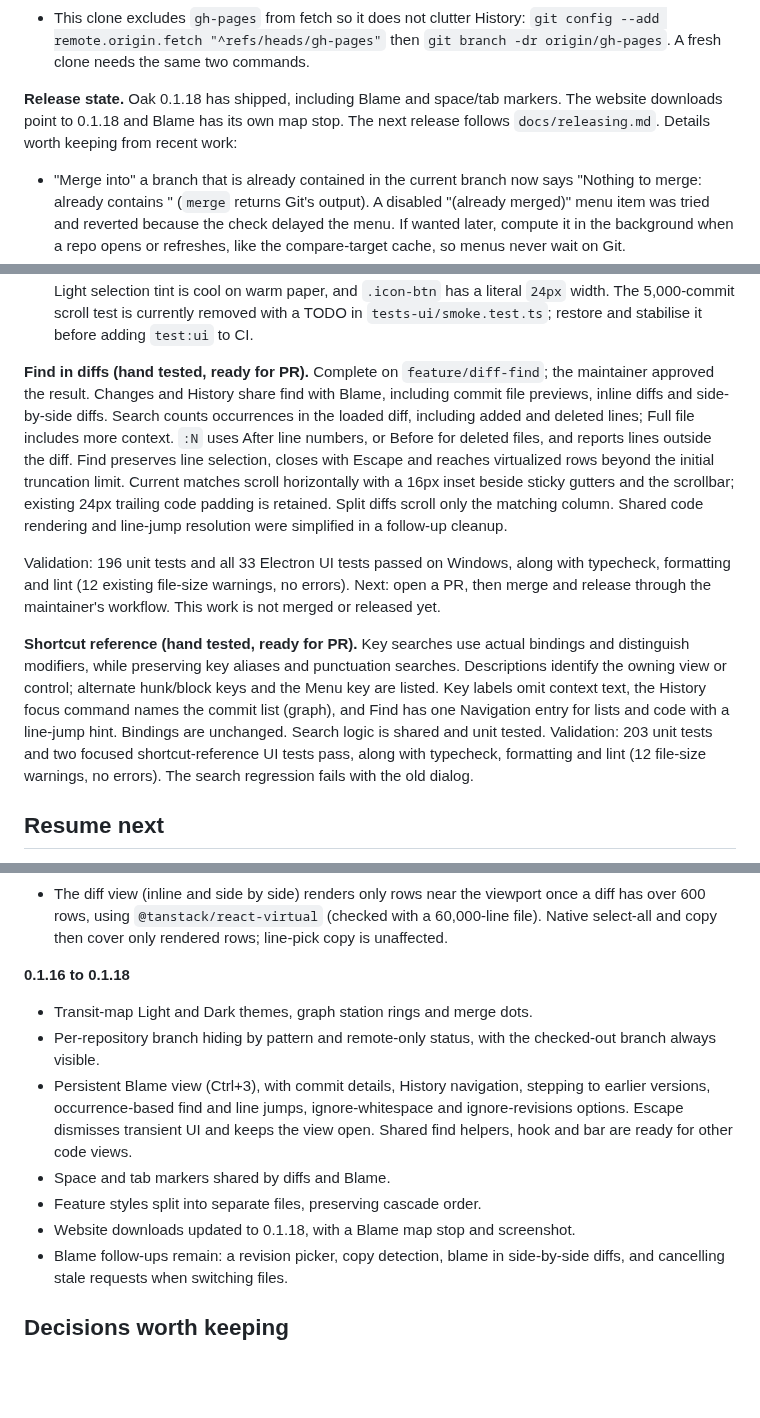
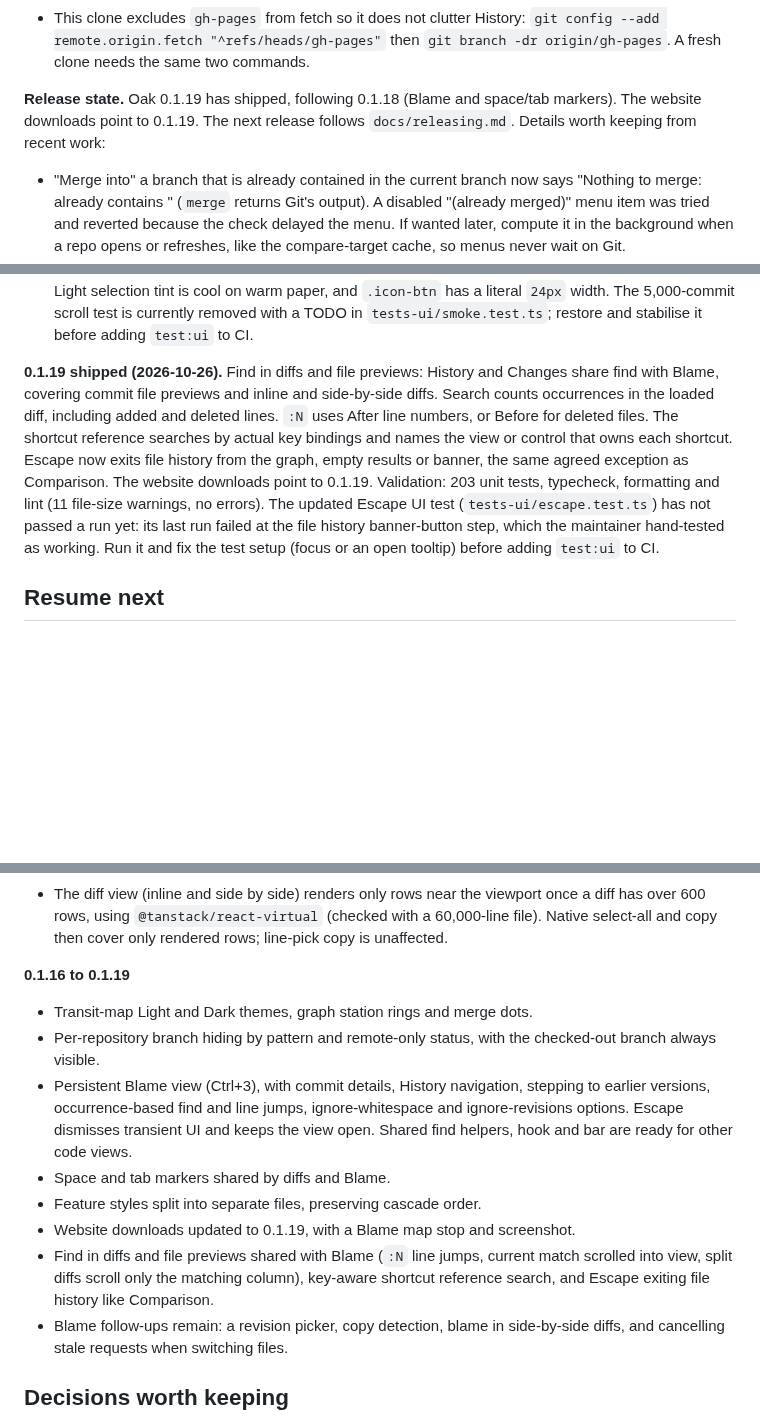
Before and after one commit to benfo/oak, a Markdown page: ROADMAP.md, 3 parts joined by grey strips. Rendered like a GitHub page; blank space fills up the shorter version.

```diff
--- a/ROADMAP.md
+++ b/ROADMAP.md
@@ -18,7 +18,7 @@ Lessons for any future history rewrite or tag move:
 - Remove branch protection before a force push and restore it afterwards. GitHub may keep old SHAs reachable until Support garbage-collects them.
 - This clone excludes `gh-pages` from fetch so it does not clutter History: `git config --add remote.origin.fetch "^refs/heads/gh-pages"` then `git branch -dr origin/gh-pages`. A fresh clone needs the same two commands.
 
-**Release state.** Oak 0.1.18 has shipped, including Blame and space/tab markers. The website downloads point to 0.1.18 and Blame has its own map stop. The next release follows `docs/releasing.md`. Details worth keeping from recent work:
+**Release state.** Oak 0.1.19 has shipped, following 0.1.18 (Blame and space/tab markers). The website downloads point to 0.1.19. The next release follows `docs/releasing.md`. Details worth keeping from recent work:
 
 - "Merge into" a branch that is already contained in the current branch now says "Nothing to merge: <branch> already contains <ref>" (`merge` returns Git's output). A disabled "(already merged)" menu item was tried and reverted because the check delayed the menu. If wanted later, compute it in the background when a repo opens or refreshes, like the compare-target cache, so menus never wait on Git.
 - V switches the changed-files List/Tree view from the diff as well as the file lists (`switchView` has the `diff` role in `lib/keymap.ts`). It does nothing in the graph, sidebar or toolbar, in the expanded Code layout or in History's All files mode.
@@ -27,11 +27,7 @@ Lessons for any future history rewrite or tag move:
 - Website: map stops show a hint, a chevron and a "Back to the map" link, scroll their panel into view on click, and mobile visitors see a note that Oak is a desktop app.
 - Transit-map visual redesign of the Light and Dark base themes (tokens only; layout, behaviour and keyboard model unchanged): warm paper and ink Light, ink Dark, 2px radii, saturated line colours, a 3px graph with ringed stations, filled merge dots and a HEAD ring, WCAG AA text tiers, quieter avatars. Context is in `PRODUCT.md` and `DESIGN.md`. Still open from the finish review: `--radius-full` pills (branch button, chips) could use the signage radius, the Dark grounds could take an ink tint, the Light selection tint is cool on warm paper, and `.icon-btn` has a literal `24px` width. The 5,000-commit scroll test is currently removed with a TODO in `tests-ui/smoke.test.ts`; restore and stabilise it before adding `test:ui` to CI.
 
-**Find in diffs (hand tested, ready for PR).** Complete on `feature/diff-find`; the maintainer approved the result. Changes and History share find with Blame, including commit file previews, inline diffs and side-by-side diffs. Search counts occurrences in the loaded diff, including added and deleted lines; Full file includes more context. `:N` uses After line numbers, or Before for deleted files, and reports lines outside the diff. Find preserves line selection, closes with Escape and reaches virtualized rows beyond the initial truncation limit. Current matches scroll horizontally with a 16px inset beside sticky gutters and the scrollbar; existing 24px trailing code padding is retained. Split diffs scroll only the matching column. Shared code rendering and line-jump resolution were simplified in a follow-up cleanup.
-
-Validation: 196 unit tests and all 33 Electron UI tests passed on Windows, along with typecheck, formatting and lint (12 existing file-size warnings, no errors). Next: open a PR, then merge and release through the maintainer's workflow. This work is not merged or released yet.
-
-**Shortcut reference (hand tested, ready for PR).** Key searches use actual bindings and distinguish modifiers, while preserving key aliases and punctuation searches. Descriptions identify the owning view or control; alternate hunk/block keys and the Menu key are listed. Key labels omit context text, the History focus command names the commit list (graph), and Find has one Navigation entry for lists and code with a line-jump hint. Bindings are unchanged. Search logic is shared and unit tested. Validation: 203 unit tests and two focused shortcut-reference UI tests pass, along with typecheck, formatting and lint (12 file-size warnings, no errors). The search regression fails with the old dialog.
+**0.1.19 shipped (2026-10-26).** Find in diffs and file previews: History and Changes share find with Blame, covering commit file previews and inline and side-by-side diffs. Search counts occurrences in the loaded diff, including added and deleted lines. `:N` uses After line numbers, or Before for deleted files. The shortcut reference searches by actual key bindings and names the view or control that owns each shortcut. Escape now exits file history from the graph, empty results or banner, the same agreed exception as Comparison. The website downloads point to 0.1.19. Validation: 203 unit tests, typecheck, formatting and lint (11 file-size warnings, no errors). The updated Escape UI test (`tests-ui/escape.test.ts`) has not passed a run yet: its last run failed at the file history banner-button step, which the maintainer hand-tested as working. Run it and fix the test setup (focus or an open tooltip) before adding `test:ui` to CI.
 
 ## Resume next
 
@@ -89,14 +85,15 @@ Versions are approximate for the early work: everything before 0.1.8 is grouped.
 - A Playwright smoke suite (`npm run test:ui`, `tests-ui/`) drives the real app: open, diff, staging, line selection, hunks, layouts, History, and the 5,000-commit and 60,000-line windows. Adding it to CI is a follow-up once it has proven stable.
 - The diff view (inline and side by side) renders only rows near the viewport once a diff has over 600 rows, using `@tanstack/react-virtual` (checked with a 60,000-line file). Native select-all and copy then cover only rendered rows; line-pick copy is unaffected.
 
-**0.1.16 to 0.1.18**
+**0.1.16 to 0.1.19**
 
 - Transit-map Light and Dark themes, graph station rings and merge dots.
 - Per-repository branch hiding by pattern and remote-only status, with the checked-out branch always visible.
 - Persistent Blame view (Ctrl+3), with commit details, History navigation, stepping to earlier versions, occurrence-based find and line jumps, ignore-whitespace and ignore-revisions options. Escape dismisses transient UI and keeps the view open. Shared find helpers, hook and bar are ready for other code views.
 - Space and tab markers shared by diffs and Blame.
 - Feature styles split into separate files, preserving cascade order.
-- Website downloads updated to 0.1.18, with a Blame map stop and screenshot.
+- Website downloads updated to 0.1.19, with a Blame map stop and screenshot.
+- Find in diffs and file previews shared with Blame (`:N` line jumps, current match scrolled into view, split diffs scroll only the matching column), key-aware shortcut reference search, and Escape exiting file history like Comparison.
 - Blame follow-ups remain: a revision picker, copy detection, blame in side-by-side diffs, and cancelling stale requests when switching files.
 
 ## Decisions worth keeping
```
Also changed, not shown: other parts of ROADMAP.md (+1 -1 lines), README.md (+4 -2 lines).
